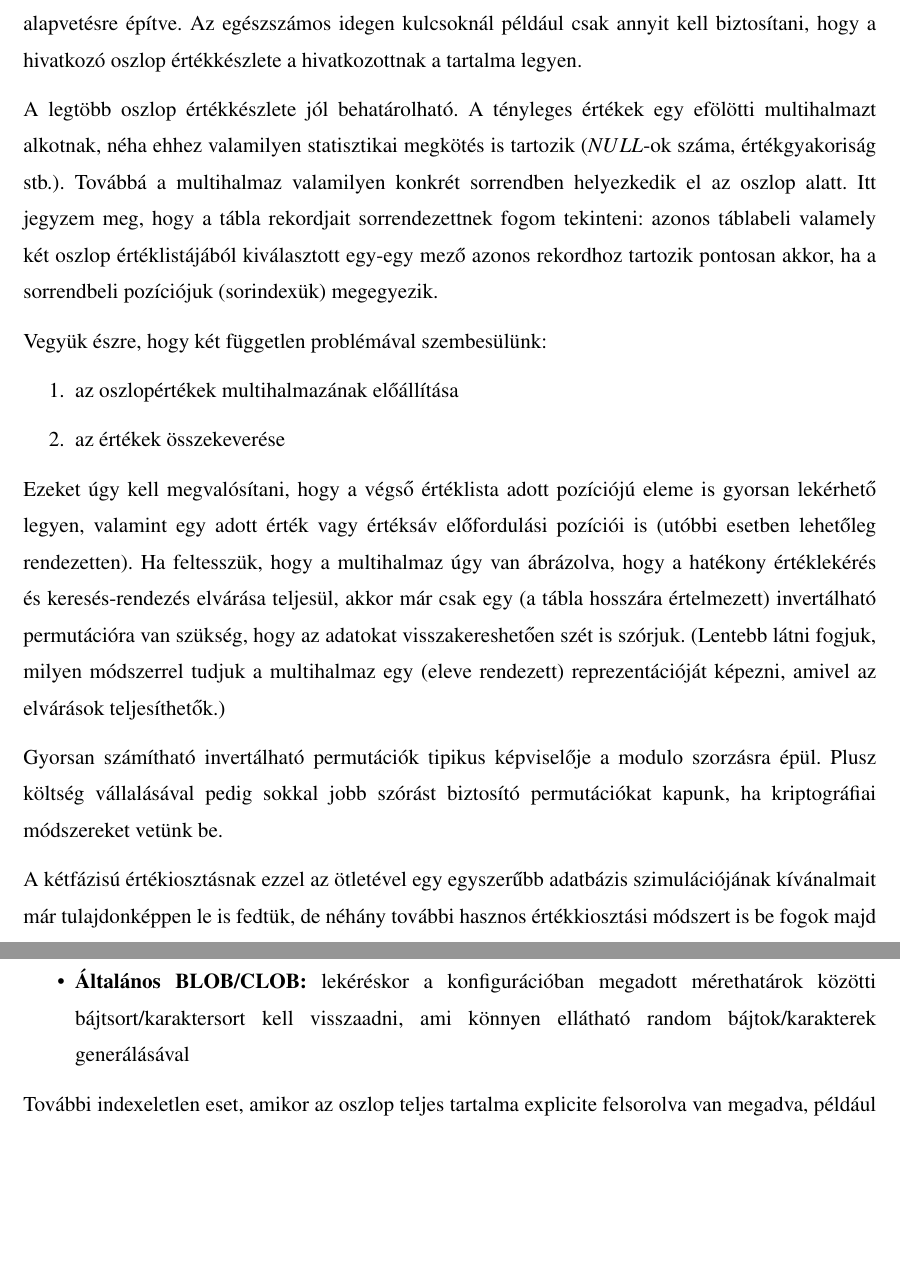
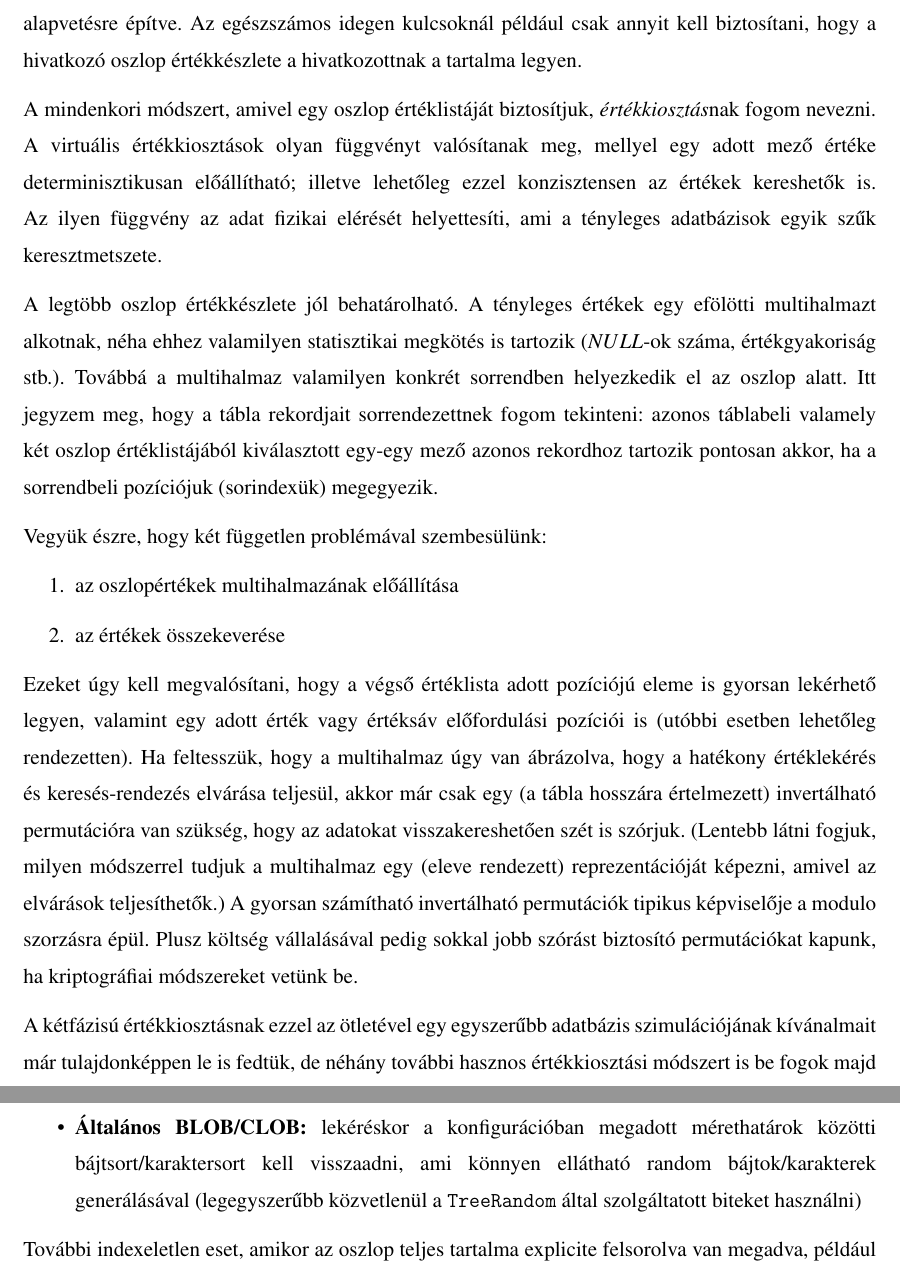
Before and after one commit to davidsusu/holodb-tdk, a LaTeX thesis (dolgozat/src/index.tex): two parts of pages 16 and 29 of 33 before the commit and two parts of pages 16 and 30 of 33 after it, joined at a grey line, cut so that both start at the same text, the shorter picture padded with empty space. Compiled offline with pdfLaTeX.

Commit message:
Updated: 1 file changed, 25 insertions(+), 12 deletions(-)
M  dolgozat/src/index.tex

```diff
--- a/dolgozat/src/index.tex
+++ b/dolgozat/src/index.tex
@@ -507,6 +507,14 @@ Ezek kezelése is könnyen elvégezhető az oszlopos alapvetésre építve.
 Az egészszámos idegen kulcsoknál például csak annyit kell biztosítani,
 hogy a hivatkozó oszlop értékkészlete a hivatkozottnak a tartalma legyen.
 
+A mindenkori módszert, amivel egy oszlop értéklistáját biztosítjuk,
+\textit{értékkiosztás}nak fogom nevezni.
+A virtuális értékkiosztások olyan függvényt valósítanak meg,
+mellyel egy adott mező értéke determinisztikusan előállítható;
+illetve lehetőleg ezzel konzisztensen az értékek kereshetők is.
+Az ilyen függvény az adat fizikai elérését helyettesíti,
+ami a tényleges adatbázisok egyik szűk keresztmetszete.
+
 A legtöbb oszlop értékkészlete jól behatárolható.
 A tényleges értékek egy efölötti multihalmazt alkotnak,
 néha ehhez valamilyen statisztikai megkötés is tartozik ($NULL$-ok száma, értékgyakoriság stb.).
@@ -531,12 +539,11 @@ akkor már csak egy (a tábla hosszára értelmezett) invertálható permutáci
 hogy az adatokat visszakereshetően szét is szórjuk.
 (Lentebb látni fogjuk, milyen módszerrel tudjuk a multihalmaz egy (eleve rendezett) reprezentációját képezni,
 amivel az elvárások teljesíthetők.)
-
-Gyorsan számítható invertálható permutációk tipikus képviselője a modulo szorzásra épül.
+A gyorsan számítható invertálható permutációk tipikus képviselője a modulo szorzásra épül.
 Plusz költség vállalásával pedig sokkal jobb szórást biztosító permutációkat kapunk,
 ha kriptográfiai módszereket vetünk be.
 
-A kétfázisú értékiosztásnak ezzel az ötletével
+A kétfázisú értékkiosztásnak ezzel az ötletével
 egy egyszerűbb adatbázis szimulációjának kívánalmait már tulajdonképpen le is fedtük,
 de néhány további hasznos értékkiosztási módszert is be fogok majd mutatni.
 
@@ -1172,6 +1184,7 @@ egyúttal könnyen szimulálható típusát:
   \item \textbf{Általános BLOB/CLOB:}
     lekéréskor a konfigurációban megadott mérethatárok közötti bájtsort/karaktersort kell visszaadni,
     ami könnyen ellátható random bájtok/karakterek generálásával
+    (legegyszerűbb közvetlenül a \texttt{TreeRandom} által szolgáltatott biteket használni)
 \end{itemize}
 
 További indexeletlen eset, amikor az oszlop teljes tartalma explicite felsorolva van megadva,
```
Also changed, not shown: dolgozat/src/index.tex (23 more changed lines).
